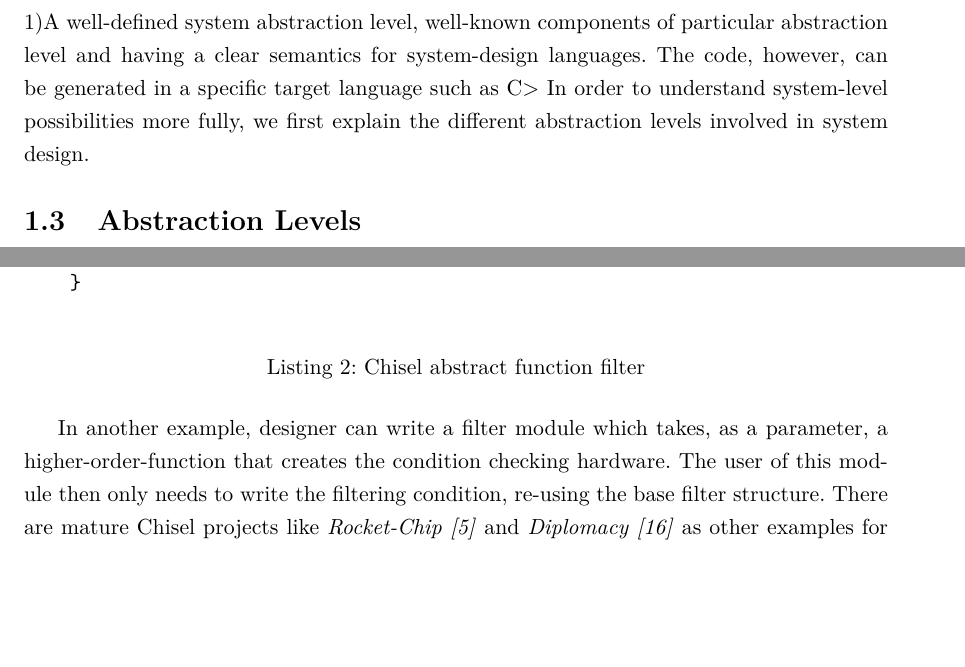
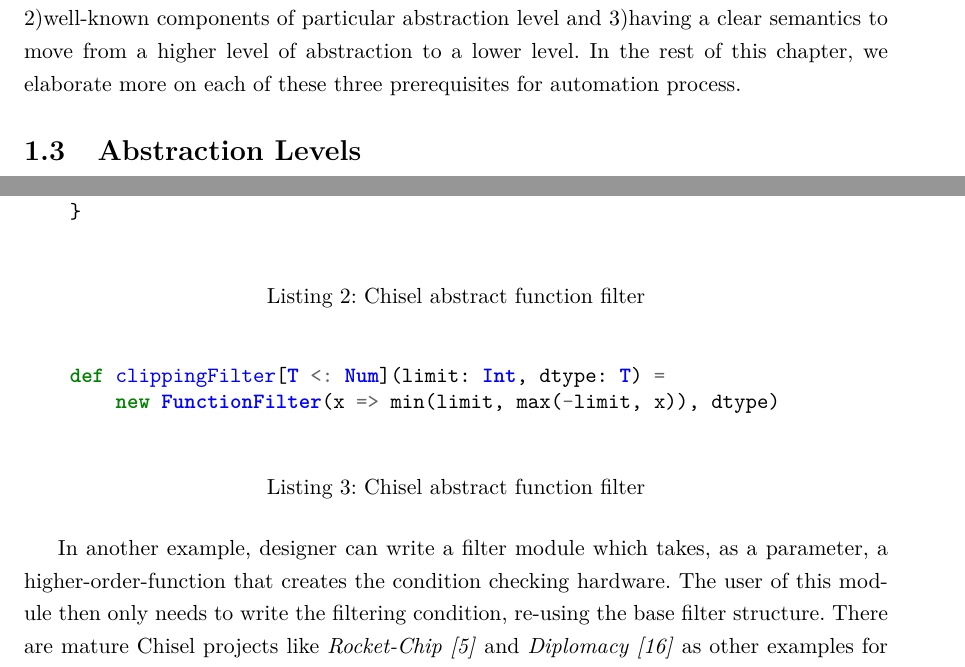
Before and after one commit to amsharifian/Depth-Report, a LaTeX thesis (main.tex, which reads 01-Introduction/01-introduction.tex, 02-Background/02-related-works.tex): two parts of pages 7 and 19 of 31 before the commit and two parts of pages 7 and 19 of 32 after it, joined at a grey line, cut at the place of the change, the shorter picture padded with empty space. Compiled offline with pdfLaTeX.

Commit message:
Clean up the text

```diff
--- a/01-Introduction/01-introduction.tex
+++ b/01-Introduction/01-introduction.tex
@@ -46,8 +46,3 @@ and the chips we can design.
     \label{fig:productivity}
 \end{figure}
 
-One of the commonly-accepted solutions for closing the productivity gap as proposed by semiconductor roadmaps is to \emph{raise the level of abstraction in the design process.}
-In order to achieve the acceptable productivity gains and to bridge the semantic gap between higher abstraction levels and low-level implementations, the goal now is to \emph{automate} the system-design process as much as possible.
-However, to make automation possible we need to have: 1)A well-defined system abstraction level, well-known components of particular abstraction level and having a clear semantics for system-design languages.
-The code, however, can be generated in a specific target language such as C>
-In order to understand system-level possibilities more fully, we first explain the different abstraction levels involved in system design.
@@ -53,0 +52,2 @@ In order to understand system-level possibilities more fully, we first explain t
+To make automation possible we need to have: 1)A well-defined system abstraction level, 2)well-known components of particular abstraction level and 3)having a clear semantics to move from a higher level of abstraction to a lower level.
+In the rest of this chapter, we elaborate more on each of these three prerequisites for automation process.
--- a/02-Background/02-related-works.tex
+++ b/02-Background/02-related-works.tex
@@ -122,3 +122,13 @@ Figure~\ref{fig:filter} shows the specified example and the abstract Chisel code
     \caption{Chisel abstract function filter}
     \label{listing:chisel_example}
 \end{listing}
+
+
+\begin{listing}[ht]
+    \begin{minted}{Scala}
+
+    def clippingFilter[T <: Num](limit: Int, dtype: T) =
+        new FunctionFilter(x => min(limit, max(-limit, x)), dtype)
+
+    \end{minted}
+    \caption{Chisel abstract function filter}
@@ -125,3 +146,6 @@ Figure~\ref{fig:filter} shows the specified example and the abstract Chisel code
+    \label{listing:chisel_example}
+\end{listing}
+
 
 
 
```
Also changed, not shown: 01-Introduction/01-introduction.tex (7 more changed lines), 02-Background/02-related-works.tex (11 more changed lines).
